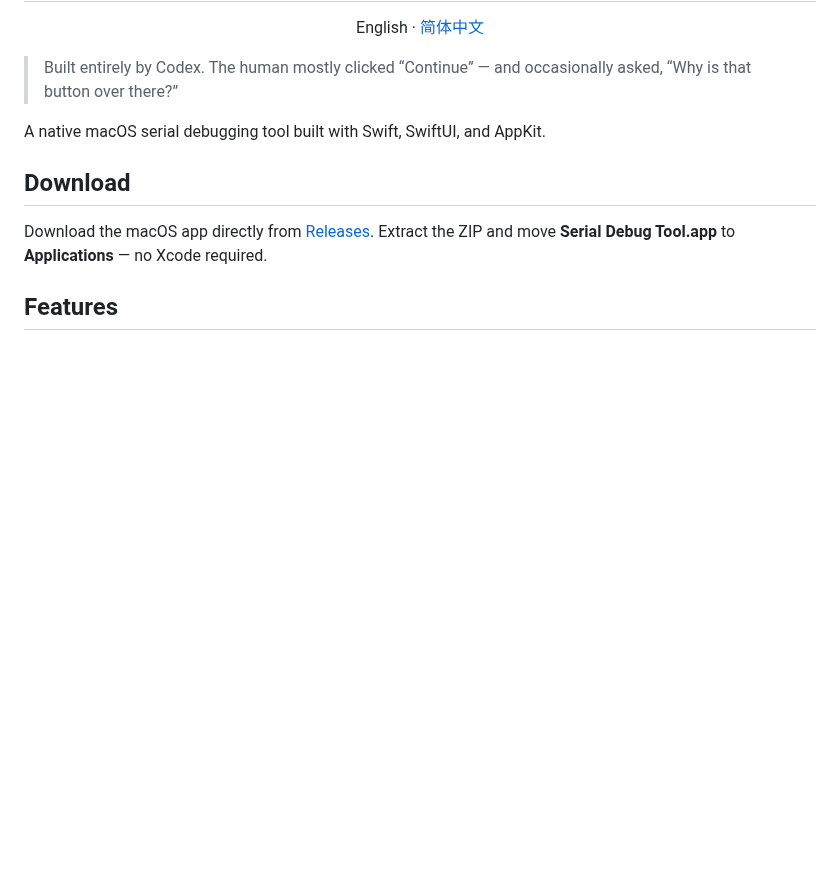
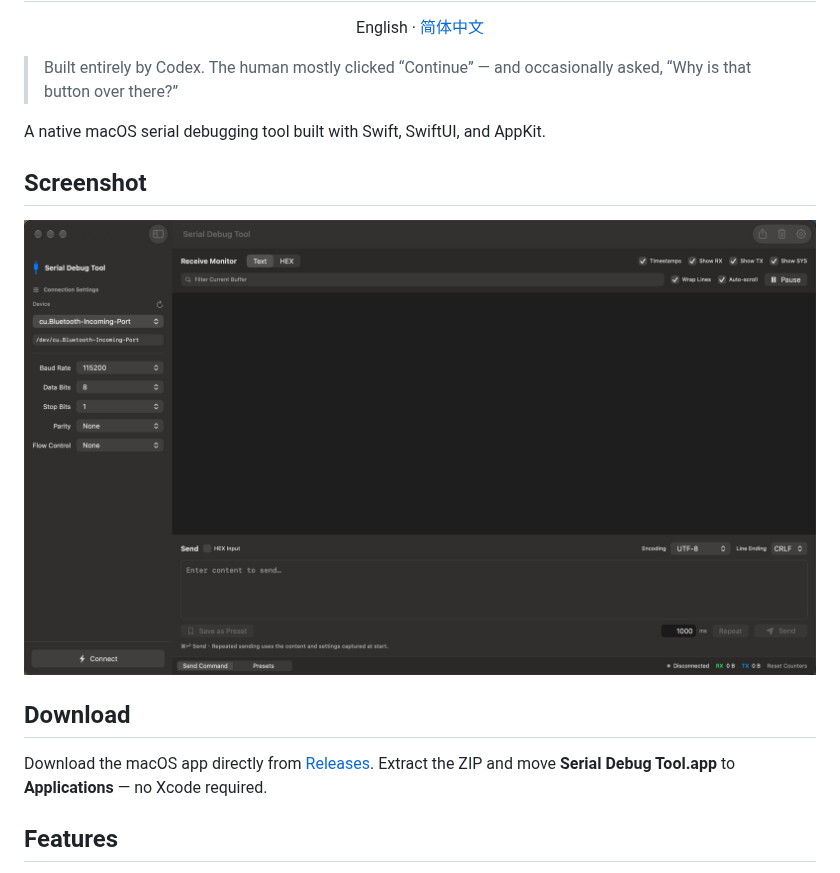
Before and after one commit to txgde-space/serial_debug_tool, a Markdown page: README.md, the part around the change. GitHub-like rendering; pictures changed too: docs/images/app-en.png (added); blank space fills up the shorter version.

Commit message:
Add English and Chinese app screenshots to README

```diff
--- a/README.md
+++ b/README.md
@@ -11,6 +11,10 @@
 > Built entirely by Codex. The human mostly clicked “Continue” — and occasionally asked, “Why is that button over there?”
 
 A native macOS serial debugging tool built with Swift, SwiftUI, and AppKit.
+
+## Screenshot
+
+![Serial Debug Tool — English interface](docs/images/app-en.png)
 
 ## Download
 
```
Also changed, not shown: README.zh-CN.md (+4 -0 lines), docs/images/app-zh-CN.png (added).
